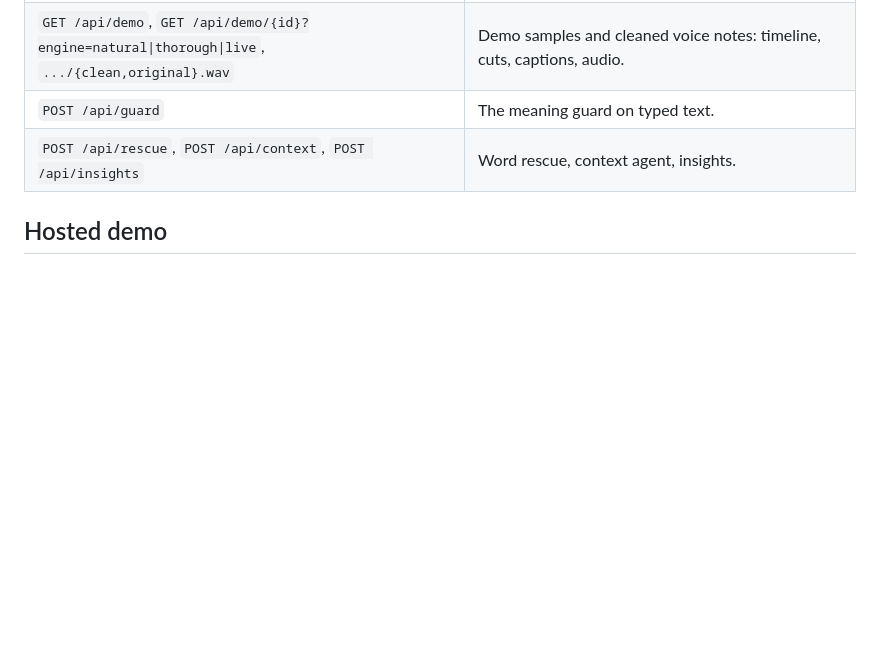
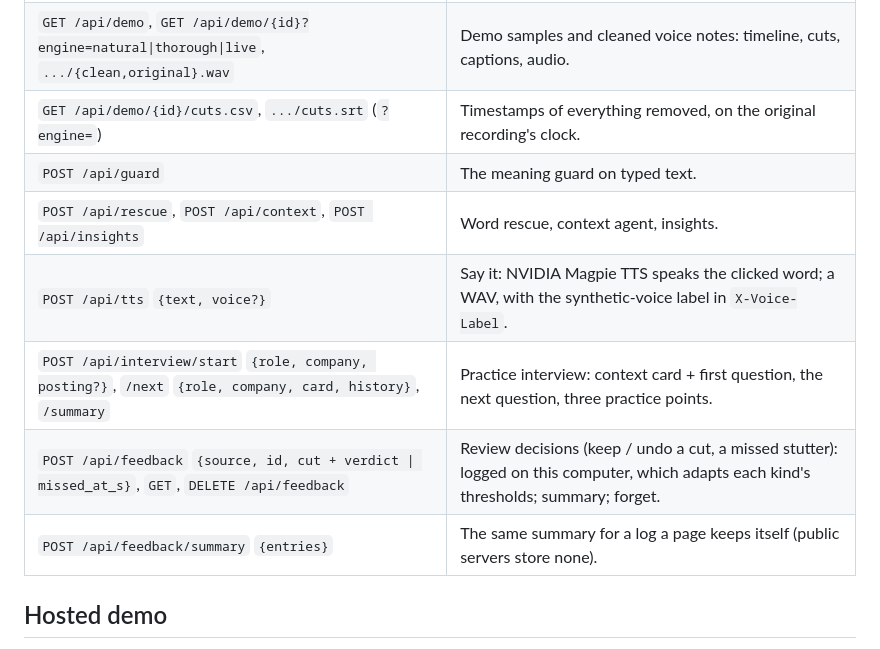
Before and after one commit to Pradyuman-aviator/stutterClear, a Markdown page: README.md, the part around one of its changes. Drawn GitHub-style; blank space fills up the shorter version.

```diff
--- a/README.md
+++ b/README.md
@@ -332,8 +338,13 @@ The page talks to a FastAPI server; everything it does is available to other cli
 | `GET /api/playback`, `GET /api/playback/{clean,original}.wav` | The last session's audio, kept in memory. |
 | `POST /api/notes`, `GET /api/notes/{id}` | Clean a voice note (16 kHz WAV body); poll its status. |
 | `GET /api/demo`, `GET /api/demo/{id}?engine=natural\|thorough\|live`, `.../{clean,original}.wav` | Demo samples and cleaned voice notes: timeline, cuts, captions, audio. |
+| `GET /api/demo/{id}/cuts.csv`, `.../cuts.srt` (`?engine=`) | Timestamps of everything removed, on the original recording's clock. |
 | `POST /api/guard` | The meaning guard on typed text. |
 | `POST /api/rescue`, `POST /api/context`, `POST /api/insights` | Word rescue, context agent, insights. |
+| `POST /api/tts` `{text, voice?}` | Say it: NVIDIA Magpie TTS speaks the clicked word; a WAV, with the synthetic-voice label in `X-Voice-Label`. |
+| `POST /api/interview/start` `{role, company, posting?}`, `/next` `{role, company, card, history}`, `/summary` | Practice interview: context card + first question, the next question, three practice points. |
+| `POST /api/feedback` `{source, id, cut + verdict \| missed_at_s}`, `GET`, `DELETE /api/feedback` | Review decisions (keep / undo a cut, a missed stutter): logged on this computer, which adapts each kind's thresholds; summary; forget. |
+| `POST /api/feedback/summary` `{entries}` | The same summary for a log a page keeps itself (public servers store none). |
 
 ## Hosted demo
 
```
Also changed, not shown: other parts of README.md (+15 -3 lines).
